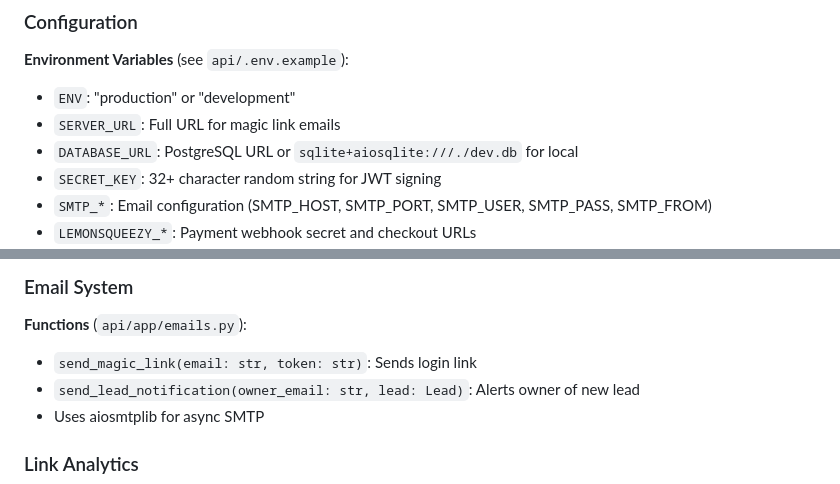
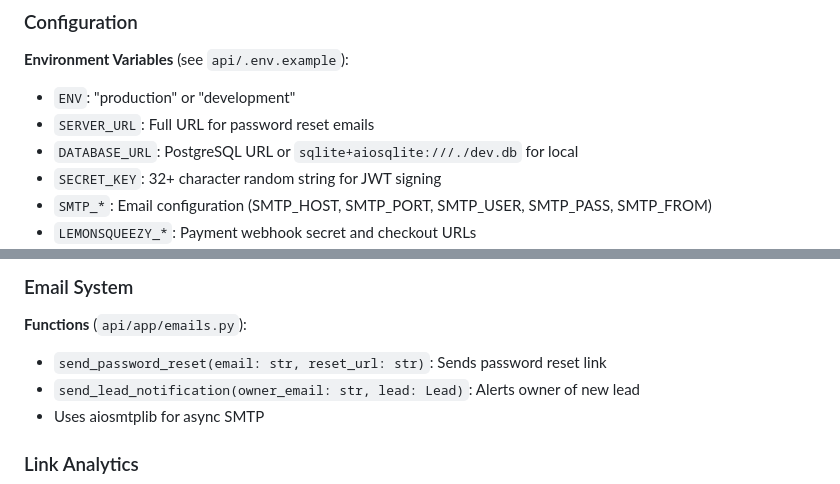
Before and after one commit to tlogandesigns/linkcrm, a Markdown page: CLAUDE.md, 2 parts joined by grey strips. Drawn GitHub-style.

```diff
--- a/CLAUDE.md
+++ b/CLAUDE.md
@@ -231,7 +250,7 @@ rate_limiter.check_rate_limit(f"webhook:{client_ip}", max_requests=30, window_se
 
 **Environment Variables** (see `api/.env.example`):
 - `ENV`: "production" or "development"
-- `SERVER_URL`: Full URL for magic link emails
+- `SERVER_URL`: Full URL for password reset emails
 - `DATABASE_URL`: PostgreSQL URL or `sqlite+aiosqlite:///./dev.db` for local
 - `SECRET_KEY`: 32+ character random string for JWT signing
 - `SMTP_*`: Email configuration (SMTP_HOST, SMTP_PORT, SMTP_USER, SMTP_PASS, SMTP_FROM)
@@ -249,7 +268,7 @@ rate_limiter.check_rate_limit(f"webhook:{client_ip}", max_requests=30, window_se
 ### Email System
 
 **Functions** (`api/app/emails.py`):
-- `send_magic_link(email: str, token: str)`: Sends login link
+- `send_password_reset(email: str, reset_url: str)`: Sends password reset link
 - `send_lead_notification(owner_email: str, lead: Lead)`: Alerts owner of new lead
 - Uses aiosmtplib for async SMTP
 
```
Also changed, not shown: other parts of CLAUDE.md (+41 -11 lines).
